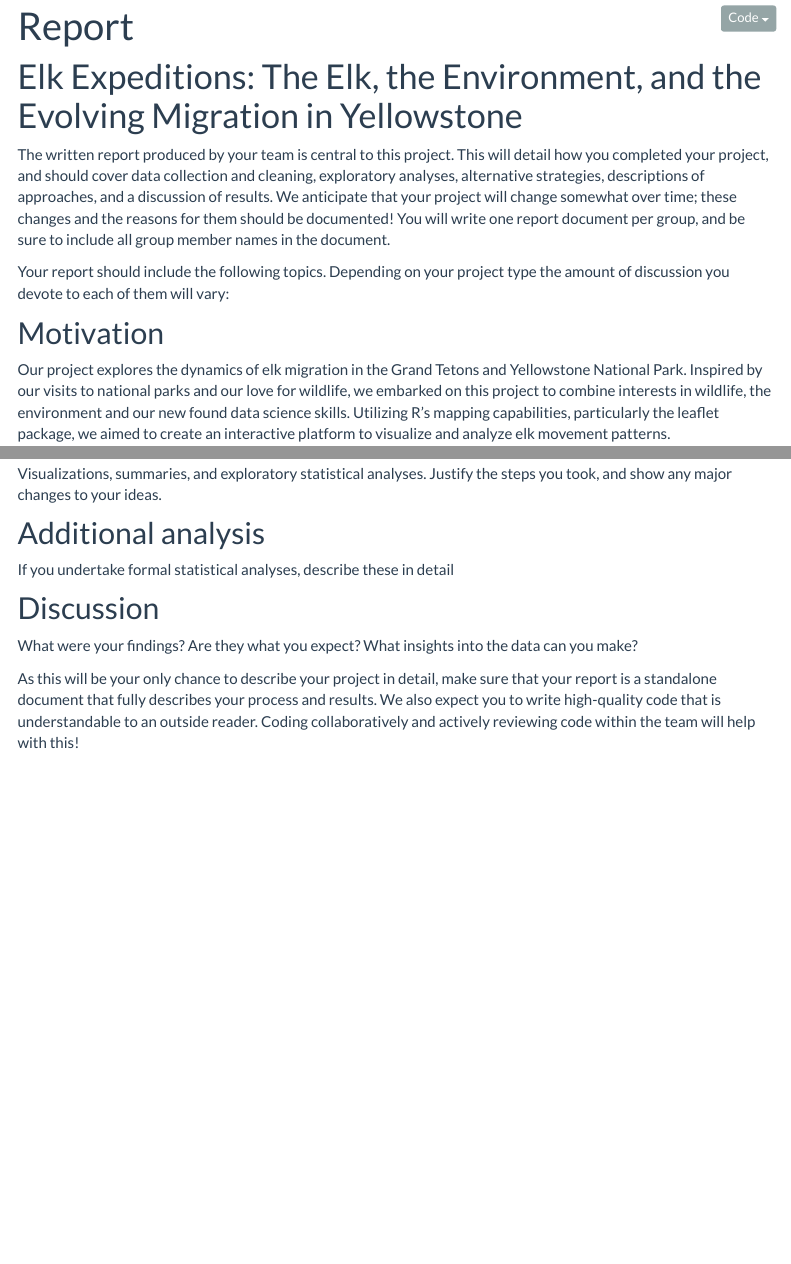
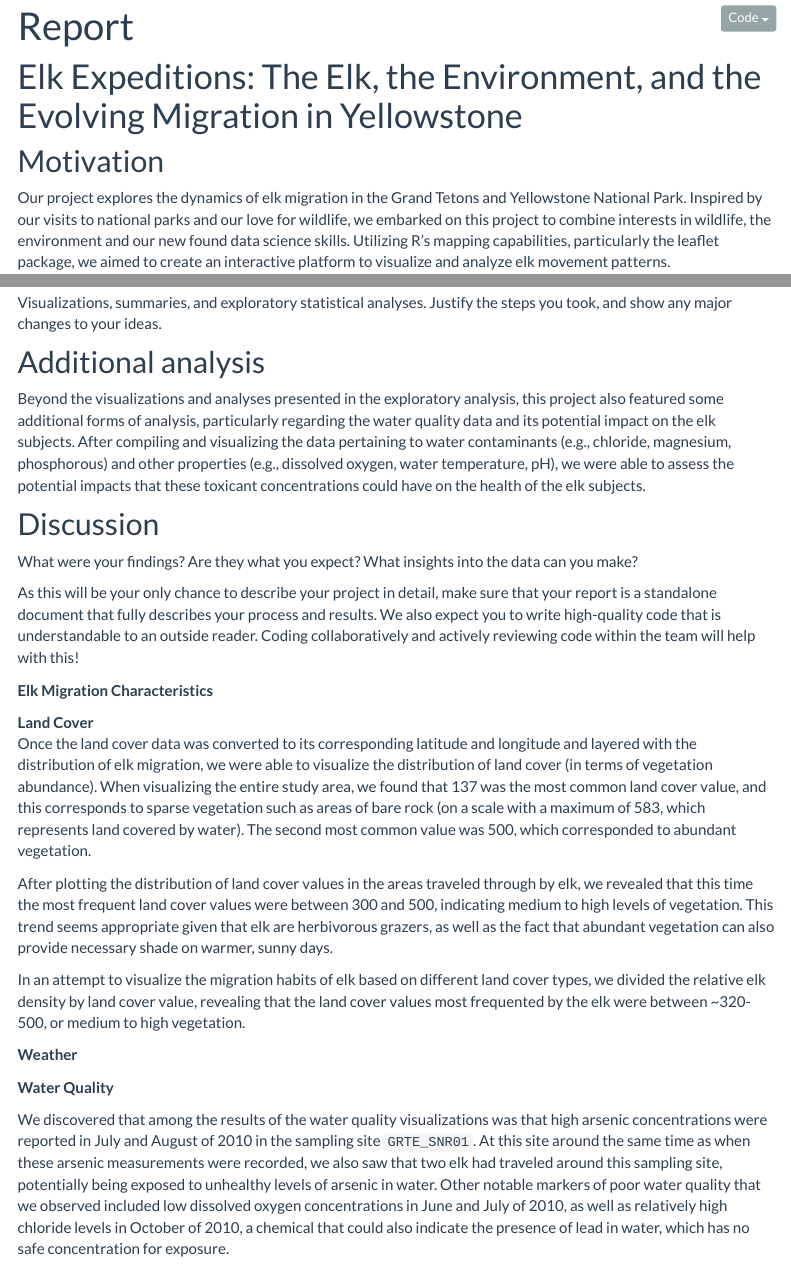
Before and after one commit to brooklynnrm/Elk-Migration.github.io, an R Markdown document (report.Rmd): the page in a window 1100 px wide, from 90 px down, and a second part further down, joined at a grey line. The pictures show the output file report.html that the author committed with the source, opened offline; library style sheets and scripts come from the installed R packages; menus at the side of the page are left out.

Commit message:
report analysis

```diff
--- a/report.Rmd
+++ b/report.Rmd
@@ -1,5 +1,6 @@
 ---
 title: "Report"
+authors: Brooklynn McNeil, Wayne Monical, Dylan Morgan, Tamara Pichardo
 output:
   html_document:
     code_folding: hide
@@ -9,10 +10,6 @@ output:
 ---
 
 # Elk Expeditions: The Elk, the Environment, and the Evolving Migration in Yellowstone
-
-The written report produced by your team is central to this project. This will detail how you completed your project, and should cover data collection and cleaning, exploratory analyses, alternative strategies, descriptions of approaches, and a discussion of results. We anticipate that your project will change somewhat over time; these changes and the reasons for them should be documented! You will write one report document per group, and be sure to include all group member names in the document.
-
-Your report should include the following topics. Depending on your project type the amount of discussion you devote to each of them will vary:
 
 ## Motivation
 
@@ -56,12 +53,31 @@ Water quality data was obtained from datasets provided by the National Park Serv
 
 Visualizations, summaries, and exploratory statistical analyses. Justify the steps you took, and show any major changes to your ideas.
 
+
+
 ## Additional analysis
 
-If you undertake formal statistical analyses, describe these in detail
+Beyond the visualizations and analyses presented in the exploratory analysis, this project also featured some additional forms of analysis, particularly regarding the water quality data and its potential impact on the elk subjects. After compiling and visualizing the data pertaining to water contaminants (e.g., chloride, magnesium, phosphorous) and other properties (e.g., dissolved oxygen, water temperature, pH), we were able to assess the potential impacts that these toxicant concentrations could have on the health of the elk subjects.
 
 ## Discussion
 
 What were your findings? Are they what you expect? What insights into the data can you make?
 
 As this will be your only chance to describe your project in detail, make sure that your report is a standalone document that fully describes your process and results. We also expect you to write high-quality code that is understandable to an outside reader. Coding collaboratively and actively reviewing code within the team will help with this!
+
+**Elk Migration Characteristics**
+
+
+**Land Cover**
+Once the land cover data was converted to its corresponding latitude and longitude and layered with the distribution of elk migration, we were able to visualize the distribution of land cover (in terms of vegetation abundance). When visualizing the entire study area, we found that 137 was the most common land cover value, and this corresponds to sparse vegetation such as areas of bare rock (on a scale with a maximum of 583, which represents land covered by water). The second most common value was 500, which corresponded to abundant vegetation.
+
+After plotting the distribution of land cover values in the areas traveled through by elk, we revealed that this time the most frequent land cover values were between 300 and 500, indicating medium to high levels of vegetation. This trend seems appropriate given that elk are herbivorous grazers, as well as the fact that abundant vegetation can also provide necessary shade on warmer, sunny days.
+
+In an attempt to visualize the migration habits of elk based on different land cover types, we divided the relative elk density by land cover value, revealing that the land cover values most frequented by the elk were between ~320-500, or medium to high vegetation.
+
+**Weather**
+
+
+**Water Quality**
+
+We discovered that among the results of the water quality visualizations was that high arsenic concentrations were reported in July and August of 2010 in the sampling site `GRTE_SNR01`. At this site around the same time as when these arsenic measurements were recorded, we also saw that two elk had traveled around this sampling site, potentially being exposed to unhealthy levels of arsenic in water. Other notable markers of poor water quality that we observed included low dissolved oxygen concentrations in June and July of 2010, as well as relatively high chloride levels in October of 2010, a chemical that could also indicate the presence of lead in water, which has no safe concentration for exposure.
```
Also changed, not shown: report.html.
